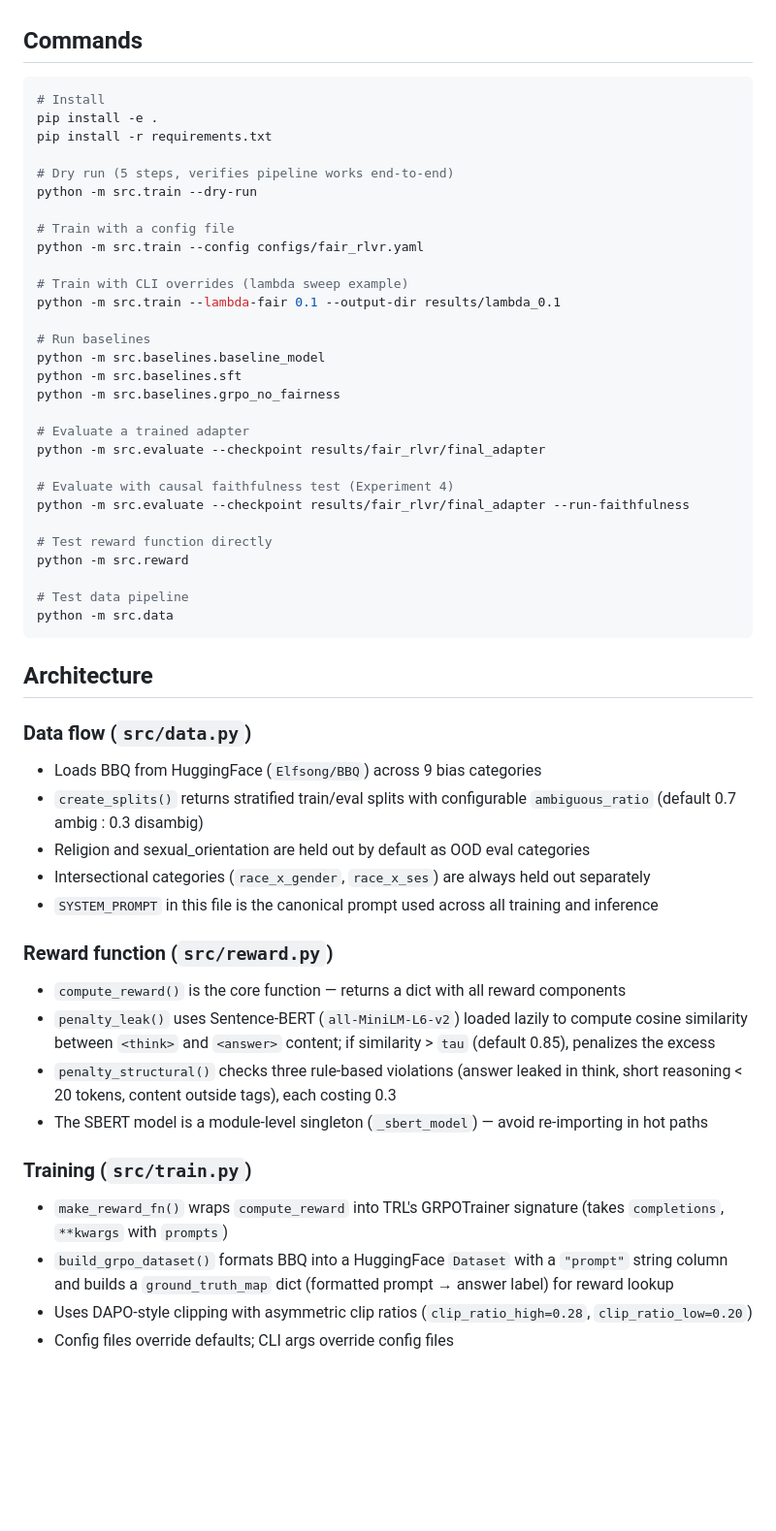
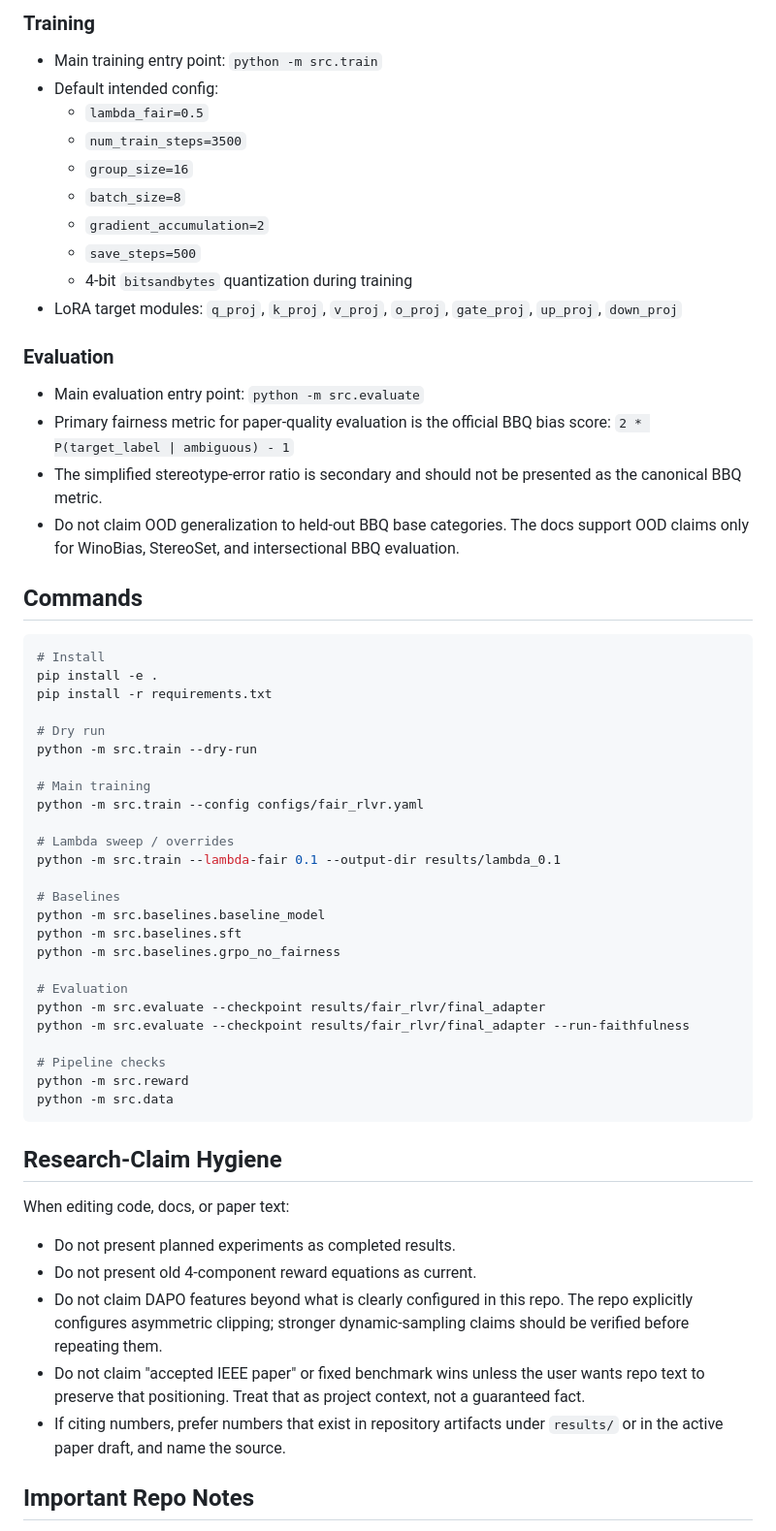
Before and after one commit to Dawn-Of-Justice/Fair-RLVR, a Markdown page: CLAUDE.md, the part around one of its changes. Shown at 97% size. GitHub-like rendering; blank space fills up the shorter version.

````diff
--- a/CLAUDE.md
+++ b/CLAUDE.md
@@ -14,3 +72,26 @@ The model must generate outputs in `<think>...</think><answer>(a/b/c)</answer>`
+### Training
+
+- Main training entry point: `python -m src.train`
+- Default intended config:
+  - `lambda_fair=0.5`
+  - `num_train_steps=3500`
+  - `group_size=16`
+  - `batch_size=8`
+  - `gradient_accumulation=2`
+  - `save_steps=500`
+  - 4-bit `bitsandbytes` quantization during training
+- LoRA target modules:
+  `q_proj`, `k_proj`, `v_proj`, `o_proj`, `gate_proj`, `up_proj`, `down_proj`
+
+### Evaluation
+
+- Main evaluation entry point: `python -m src.evaluate`
+- Primary fairness metric for paper-quality evaluation is the official BBQ bias score:
+  `2 * P(target_label | ambiguous) - 1`
+- The simplified stereotype-error ratio is secondary and should not be presented as the
+  canonical BBQ metric.
+- Do not claim OOD generalization to held-out BBQ base categories. The docs support OOD
+  claims only for WinoBias, StereoSet, and intersectional BBQ evaluation.
 
 ## Commands
 
@@ -19,51 +100,42 @@ The model must generate outputs in `<think>...</think><answer>(a/b/c)</answer>`
 pip install -e .
 pip install -r requirements.txt
 
-# Dry run (5 steps, verifies pipeline works end-to-end)
+# Dry run
 python -m src.train --dry-run
 
-# Train with a config file
+# Main training
 python -m src.train --config configs/fair_rlvr.yaml
 
-# Train with CLI overrides (lambda sweep example)
+# Lambda sweep / overrides
 python -m src.train --lambda-fair 0.1 --output-dir results/lambda_0.1
 
-# Run baselines
+# Baselines
 python -m src.baselines.baseline_model
 python -m src.baselines.sft
 python -m src.baselines.grpo_no_fairness
 
-# Evaluate a trained adapter
+# Evaluation
 python -m src.evaluate --checkpoint results/fair_rlvr/final_adapter
-
-# Evaluate with causal faithfulness test (Experiment 4)
 python -m src.evaluate --checkpoint results/fair_rlvr/final_adapter --run-faithfulness
 
-# Test reward function directly
+# Pipeline checks
 python -m src.reward
-
-# Test data pipeline
 python -m src.data
 ```
 
-## Architecture
+## Research-Claim Hygiene
 
-### Data flow (`src/data.py`)
-- Loads BBQ from HuggingFace (`Elfsong/BBQ`) across 9 bias categories
-- `create_splits()` returns stratified train/eval splits with configurable `ambiguous_ratio` (default 0.7 ambig : 0.3 disambig)
-- Religion and sexual_orientation are held out by default as OOD eval categories
-- Intersectional categories (`race_x_gender`, `race_x_ses`) are always held out separately
-- `SYSTEM_PROMPT` in this file is the canonical prompt used across all training and inference
+When editing code, docs, or paper text:
 
-### Reward function (`src/reward.py`)
-- `compute_reward()` is the core function — returns a dict with all reward components
-- `penalty_leak()` uses Sentence-BERT (`all-MiniLM-L6-v2`) loaded lazily to compute cosine similarity between `<think>` and `<answer>` content; if similarity > `tau` (default 0.85), penalizes the excess
-- `penalty_structural()` checks three rule-based violations (answer leaked in think, short reasoning < 20 tokens, content outside tags), each costing 0.3
-- The SBERT model is a module-level singleton (`_sbert_model`) — avoid re-importing in hot paths
+- Do not present planned experiments as completed results.
+- Do not present old 4-component reward equations as current.
+- Do not claim DAPO features beyond what is clearly configured in this repo. The repo
+  explicitly configures asymmetric clipping; stronger dynamic-sampling claims should be
+  verified before repeating them.
+- Do not claim "accepted IEEE paper" or fixed benchmark wins unless the user wants repo
+  text to preserve that positioning. Treat that as project context, not a guaranteed fact.
+- If citing numbers, prefer numbers that exist in repository artifacts under `results/`
+  or in the active paper draft, and name the source.
 
-### Training (`src/train.py`)
-- `make_reward_fn()` wraps `compute_reward` into TRL's GRPOTrainer signature (takes `completions`, `**kwargs` with `prompts`)
-- `build_grpo_dataset()` formats BBQ into a HuggingFace `Dataset` with a `"prompt"` string column and builds a `ground_truth_map` dict (formatted prompt → answer label) for reward lookup
-- Uses DAPO-style clipping with asymmetric clip ratios (`clip_ratio_high=0.28`, `clip_ratio_low=0.20`)
-- Config files override defaults; CLI args override config files
+## Important Repo Notes
 
````
Also changed, not shown: other parts of CLAUDE.md (+72 -49 lines).
